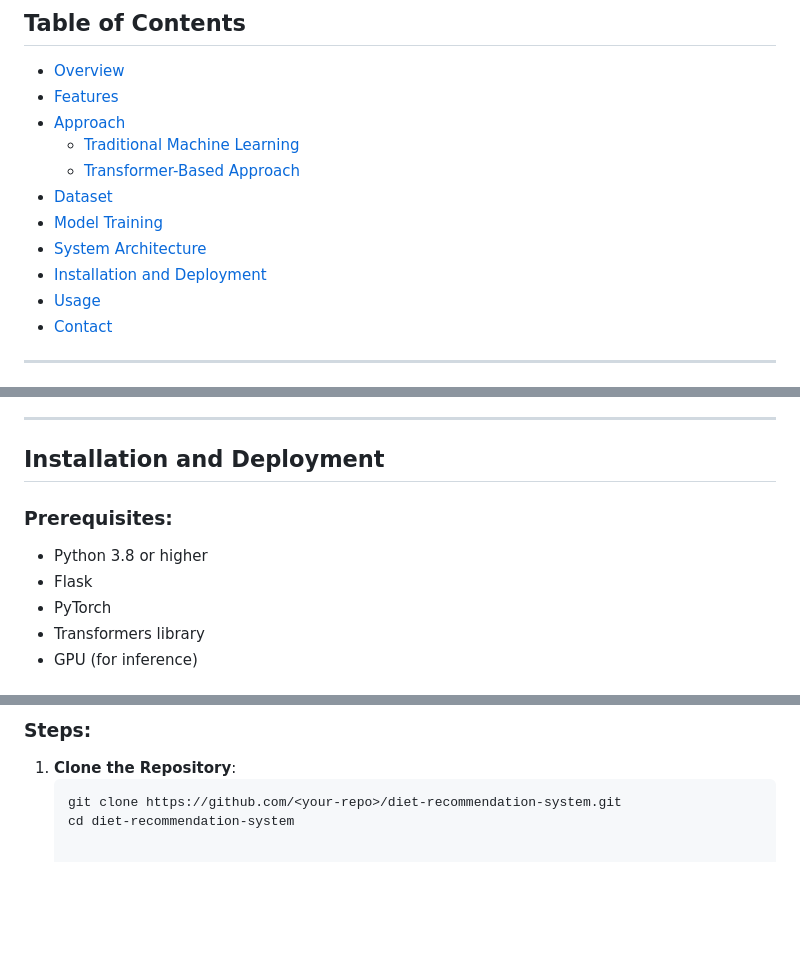
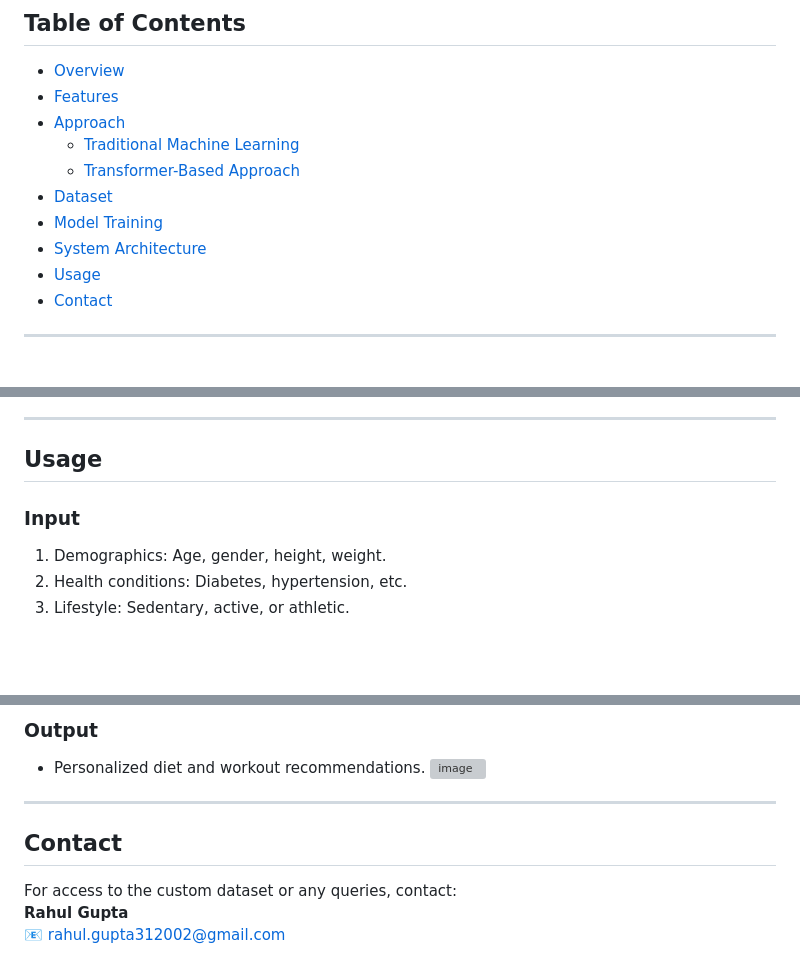
Before and after one commit to rahulg202/Diet-Recommendation, a Markdown page: README.md, 3 parts joined by grey strips. Rendered like a GitHub page; blank space fills up the shorter version; grey boxes are pictures that could not be loaded.

````diff
--- a/README.md
+++ b/README.md
@@ -13,7 +13,6 @@ A **Personalized Diet and Workout Recommendation System** that leverages advance
 - [Dataset](#dataset)
 - [Model Training](#model-training)
 - [System Architecture](#system-architecture)
-- [Installation and Deployment](#installation-and-deployment)
 - [Usage](#usage)
 - [Contact](#contact)
 
@@ -91,12 +90,10 @@ The dataset is curated by scraping the web for articles and data related to:
 
 ---
 
-## Installation and Deployment
+## Usage
 
-### Prerequisites:
-- Python 3.8 or higher
-- Flask
-- PyTorch
-- Transformers library
-- GPU (for inference)
+### Input
+1. Demographics: Age, gender, height, weight.
+2. Health conditions: Diabetes, hypertension, etc.
+3. Lifestyle: Sedentary, active, or athletic.
 
@@ -105,6 +103,15 @@ The dataset is curated by scraping the web for articles and data related to:
 
-### Steps:
-1. **Clone the Repository**:
-   ```bash
-   git clone https://github.com/<your-repo>/diet-recommendation-system.git
-   cd diet-recommendation-system
+
+
+
+### Output
+- Personalized diet and workout recommendations.
+![image](https://github.com/user-attachments/assets/9693edc5-b141-4282-8e98-75340d7af611)
+
+---
+
+## Contact
+
+For access to the custom dataset or any queries, contact:
+**Rahul Gupta**
+📧 [rahul.gupta312002@gmail.com](mailto:rahul.gupta312002@gmail.com)
````
Also changed, not shown: other parts of README.md (+3 -2 lines).
